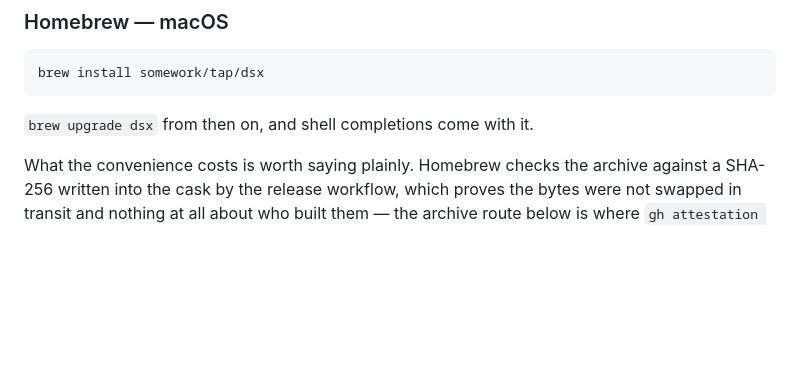
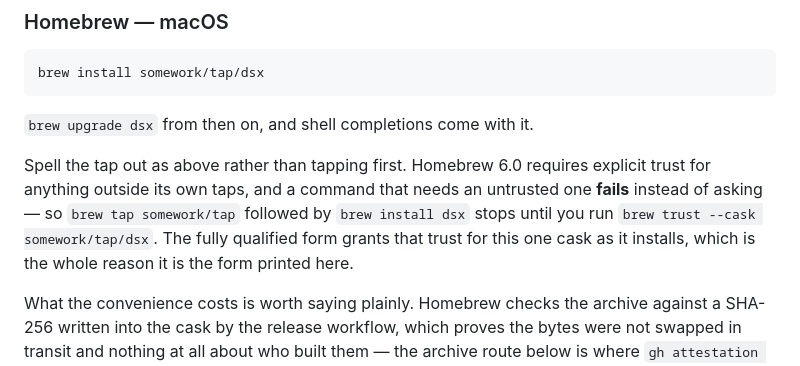
Before and after one commit to somework/dsx, a Markdown page: README.md, the part around the change. GitHub-like rendering; blank space fills up the shorter version.

````diff
--- a/README.md
+++ b/README.md
@@ -28,6 +28,12 @@ brew install somework/tap/dsx
 ```
 
 `brew upgrade dsx` from then on, and shell completions come with it.
+
+Spell the tap out as above rather than tapping first. Homebrew 6.0 requires explicit trust for
+anything outside its own taps, and a command that needs an untrusted one **fails** instead of
+asking — so `brew tap somework/tap` followed by `brew install dsx` stops until you run
+`brew trust --cask somework/tap/dsx`. The fully qualified form grants that trust for this one
+cask as it installs, which is the whole reason it is the form printed here.
 
 What the convenience costs is worth saying plainly. Homebrew checks the archive against a
 SHA-256 written into the cask by the release workflow, which proves the bytes were not swapped
````
Also changed, not shown: CLAUDE.md (+10 -0 lines).
